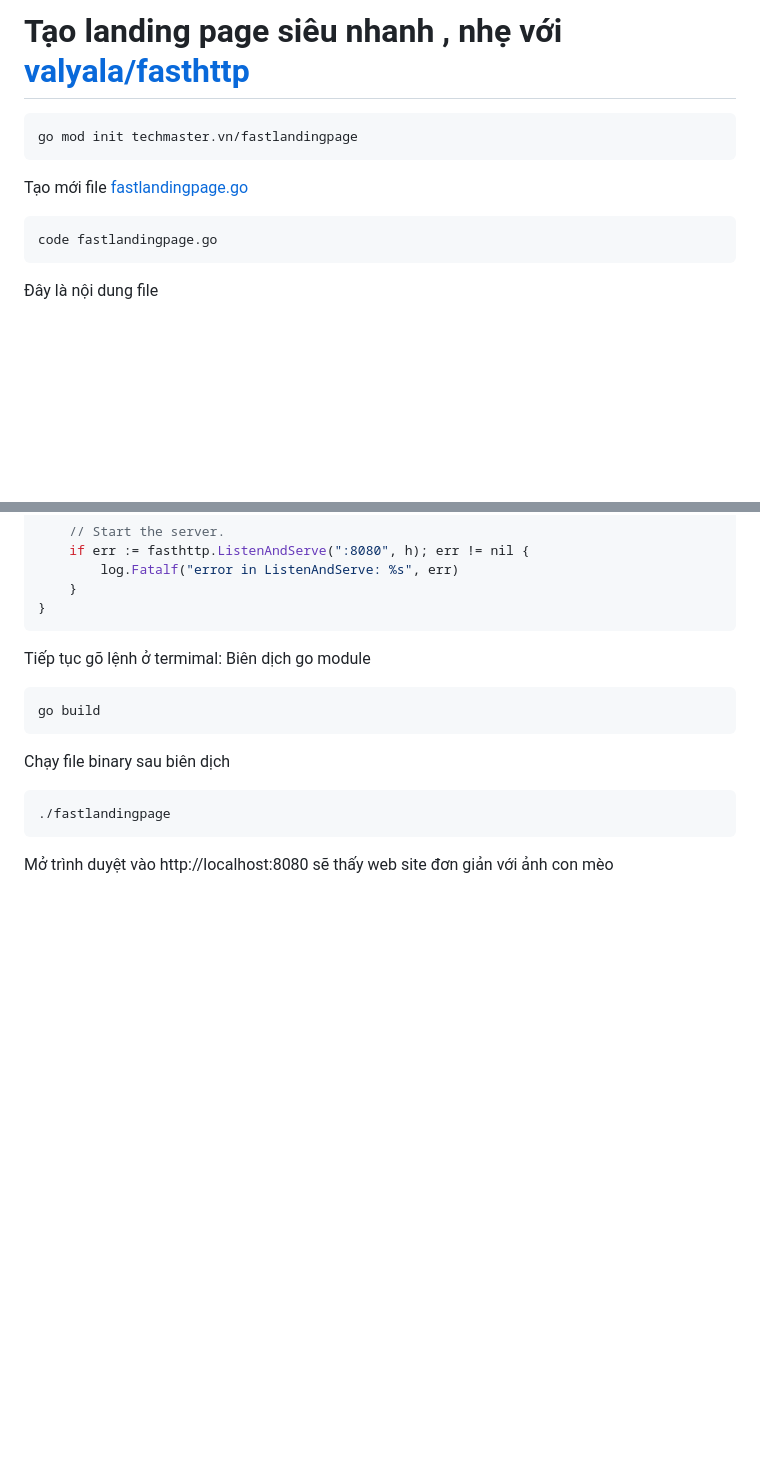
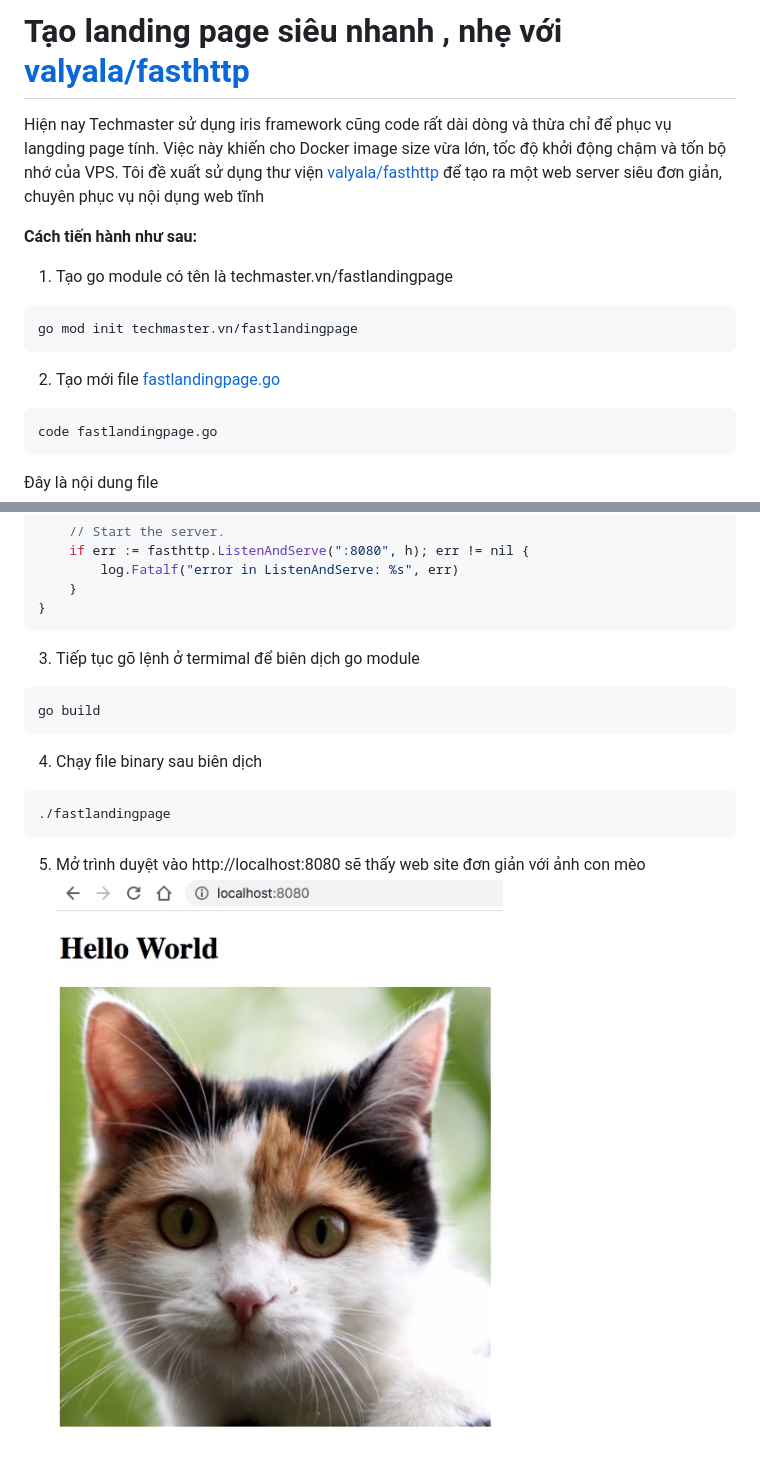
Before and after one commit to TechMaster/fastlandingpage, a Markdown page: ReadMe.md, 2 parts joined by grey strips. Drawn GitHub-style; pictures changed too: images/Hello_World.jpg (added); blank space fills up the shorter version.

````diff
--- a/ReadMe.md
+++ b/ReadMe.md
@@ -1,10 +1,15 @@
 # Tạo landing page siêu nhanh , nhẹ với [valyala/fasthttp](https://github.com/valyala/fasthttp)
 
+Hiện nay Techmaster sử dụng iris framework cũng code rất dài dòng và thừa chỉ để phục vụ langding page tính. Việc này khiến cho Docker image size vừa lớn, tốc độ khởi động chậm và tốn bộ nhớ của VPS. Tôi đề xuất sử dụng thư viện [valyala/fasthttp](https://github.com/valyala/fasthttp) để tạo ra một web server siêu đơn giản, chuyên phục vụ nội dụng web tĩnh
+
+**Cách tiến hành như sau:**
+
+1. Tạo go module có tên là techmaster.vn/fastlandingpage
 ```
 go mod init techmaster.vn/fastlandingpage
 ```
 
-Tạo mới file [fastlandingpage.go](fastlandingpage.go)
+2. Tạo mới file [fastlandingpage.go](fastlandingpage.go)
 ```
 code fastlandingpage.go
 ```
@@ -42,15 +47,15 @@ func main() {
 }
 ```
 
-Tiếp tục gõ lệnh ở termimal:
-Biên dịch go module
+3. Tiếp tục gõ lệnh ở termimal để biên dịch go module
 ```
 go build
 ```
 
-Chạy file binary sau biên dịch
+4. Chạy file binary sau biên dịch
 ```
 ./fastlandingpage
 ```
 
-Mở trình duyệt vào http://localhost:8080 sẽ thấy web site đơn giản với ảnh con mèo
+5. Mở trình duyệt vào http://localhost:8080 sẽ thấy web site đơn giản với ảnh con mèo
+![](images/Hello_World.jpg)
````
